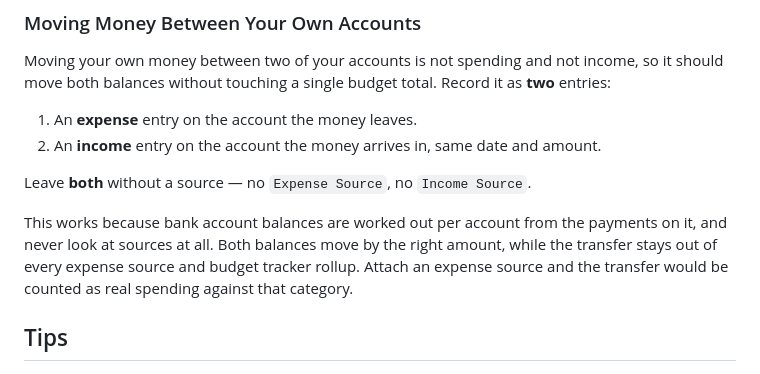
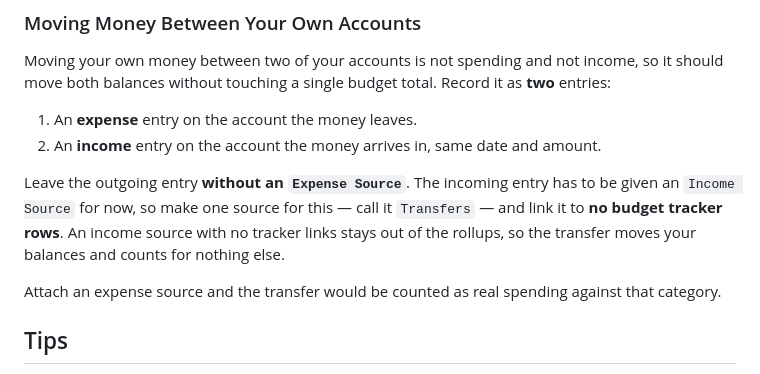
Before and after one commit to tomalcorn/finance-tracker, a Markdown page: src/docs/04_payments.md, the part around the change. Rendered like a GitHub page.

Commit message:
docs(payments): correct the transfer pattern for required income sources
Review of #229 caught that the incoming leg of a transfer cannot be left
sourceless: DFEColumnConfig.required defaults to True and the income source
column never opts out, unlike expense_source_id.

Document what actually works today — a dedicated Transfers income source linked
to no budget tracker rows, which budget_tracker_view's split excludes because it
only counts sources whose budget_tracker_ids contain that tracker. Trim the
surrounding explanation to the sentence that earns its place.

Making income sources optional is #231; allowing negative Quick Expenses
amounts is #230.

Co-Authored-By: Claude Opus 5 <noreply@anthropic.com>

```diff
--- a/src/docs/04_payments.md
+++ b/src/docs/04_payments.md
@@ -87,13 +87,14 @@ Record it as **two** entries:
 1. An **expense** entry on the account the money leaves.
 2. An **income** entry on the account the money arrives in, same date and amount.
 
-Leave **both** without a source — no `Expense Source`, no `Income Source`.
+Leave the outgoing entry **without an `Expense Source`**. The incoming entry has
+to be given an `Income Source` for now, so make one source for this — call it
+`Transfers` — and link it to **no budget tracker rows**. An income source with no
+tracker links stays out of the rollups, so the transfer moves your balances and
+counts for nothing else.
 
-This works because bank account balances are worked out per account from the
-payments on it, and never look at sources at all. Both balances move by the
-right amount, while the transfer stays out of every expense source and budget
-tracker rollup. Attach an expense source and the transfer would be counted as
-real spending against that category.
+Attach an expense source and the transfer would be counted as real spending
+against that category.
 
 ## Tips
 
```
